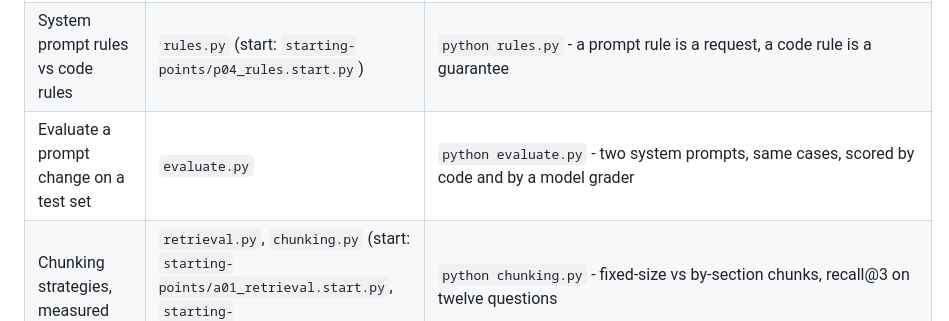
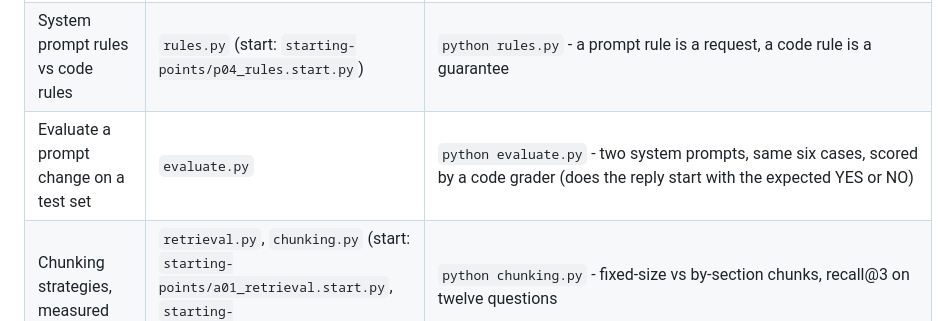
Before and after one commit to termidy/CCAR-P-practice, a Markdown page: README.md, the part around the change. Rendered like a GitHub page.

Commit message:
README: evaluate.py is scored by a code grader only (the first word, YES or NO); there is no model grader (practice 1-7-5)

```diff
--- a/README.md
+++ b/README.md
@@ -34,7 +34,7 @@ In the order of the course.
 | The conversation lives in your code | `conversation.py` | `python conversation.py` - the `messages` list is the only memory |
 | A chat UI talks to your script | `app.py`, `static/index.html` | `uvicorn app:app --port 8000`, open http://127.0.0.1:8000/ |
 | System prompt rules vs code rules | `rules.py` (start: `starting-points/p04_rules.start.py`) | `python rules.py` - a prompt rule is a request, a code rule is a guarantee |
-| Evaluate a prompt change on a test set | `evaluate.py` | `python evaluate.py` - two system prompts, same cases, scored by code and by a model grader |
+| Evaluate a prompt change on a test set | `evaluate.py` | `python evaluate.py` - two system prompts, same six cases, scored by a code grader (does the reply start with the expected YES or NO) |
 | Chunking strategies, measured | `retrieval.py`, `chunking.py` (start: `starting-points/a01_retrieval.start.py`, `starting-points/a01_chunking.start.py`) | `python chunking.py` - fixed-size vs by-section chunks, recall@3 on twelve questions |
 | Grounded answers with citations | `grounded.py` | `python grounded.py` - retrieved sections go to Claude as `search_result` blocks; the answer cites its source |
 | Diagnose retrieval before blaming the model | `diagnose.py`, `policy_live.txt`, `index.json` | `python diagnose.py`, then `python diagnose.py rebuild` - a stale index gives a confident wrong answer |
```
